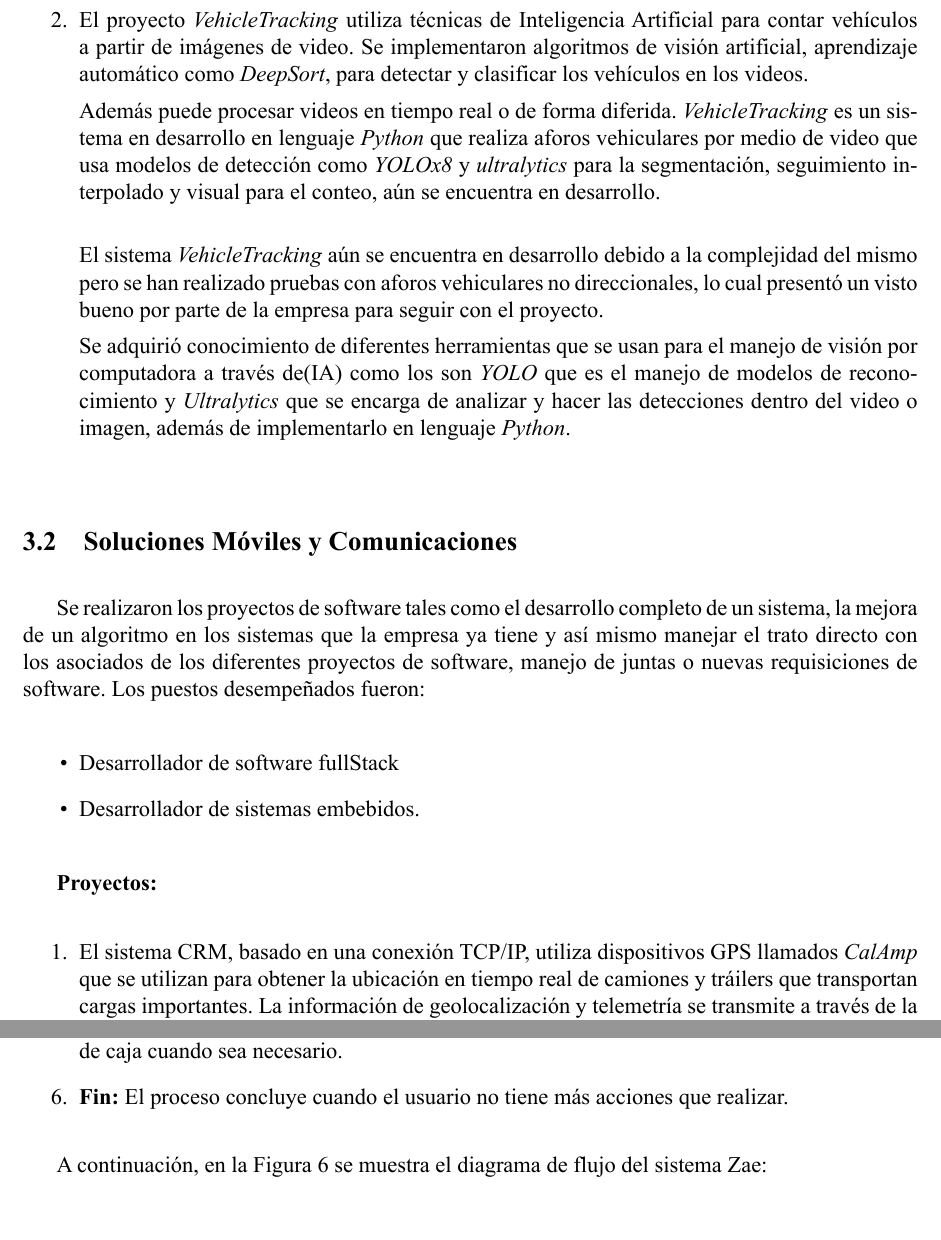
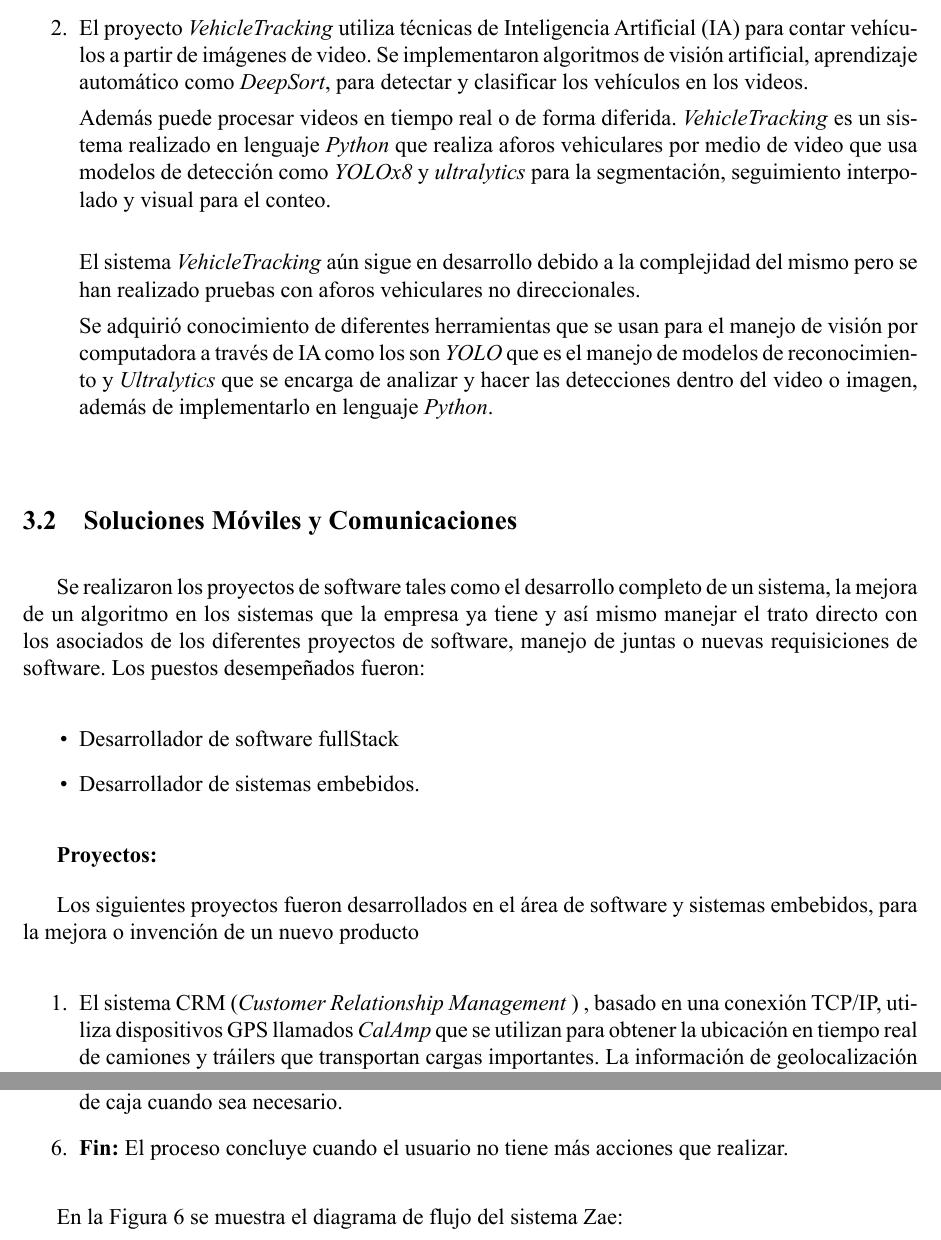
Before and after one commit to HugoLifes/memoria-profesional-formato, a LaTeX document (protocolo.tex, which reads experiencia-laboral.tex, resultados.tex): two parts of pages 11 and 24 of 32, joined at a grey line, cut so that both start at the same text. The pictures show the PDF file protocolo.pdf that the author committed with the source.

Commit message:
cambios finales

```diff
--- a/experiencia-laboral.tex
+++ b/experiencia-laboral.tex
@@ -41 +43,3 @@
 
+Actualmente \textit{DataFire} es usado para gestionar proyectos, gastos y nóminas y
+solo para Windows.
@@ -43,16 +46,16 @@
 
-Se obtuvieron conocimientos en el desarrollo de algoritmos financieros como pagos de nómina, calculo de salarios, ISR, calculo de impuestos del seguro social, ingresos y egresos así también como la detección de tendencias como las ganancias y las perdidas, con el objetivo de optimizar la aplicación y generar datos más precisos. Además,  perfeccionó el manejo de la base de datos, implementando funciones como \textit{Stored Procedures} para optimizar la consulta de información.
+Se obtuvieron conocimientos en el desarrollo de algoritmos financieros como pagos de nómina, cálculo de salarios, ISR, cálculo de impuestos del seguro social, ingresos y egresos así también como la detección de tendencias como las ganancias y las pérdidas, con el objetivo de optimizar la aplicación y generar datos más precisos. Además,  perfeccionó el manejo de la base de datos, implementando funciones como \textit{Stored Procedures} para optimizar la consulta de información.
 
-\item El proyecto \textit{VehicleTracking} utiliza técnicas de Inteligencia Artificial para  contar  vehículos  a  partir  de  imágenes  de  video.  Se  implementaron  algoritmos  de visión  artificial,  aprendizaje  automático como \textit{DeepSort}, para  detectar  y  clasificar  los  vehículos  en  los  videos.
+\item El proyecto \textit{VehicleTracking} utiliza técnicas de Inteligencia Artificial (IA) para  contar  vehículos  a  partir  de  imágenes  de  video.  Se  implementaron  algoritmos  de visión  artificial,  aprendizaje  automático como \textit{DeepSort}, para  detectar  y  clasificar  los  vehículos  en  los  videos.
 
 Además  puede  procesar  videos  en  tiempo  real  o  de  forma  diferida.
-\textit{VehicleTracking} es un sistema en desarrollo en lenguaje \textit{Python} que realiza aforos vehiculares por medio de video que usa modelos de detección como \textit{YOLOx8} y \textit{ultralytics} para la segmentación, seguimiento interpolado y visual para el conteo, aún se encuentra en desarrollo.\vspace{5mm}
+\textit{VehicleTracking} es un sistema realizado en lenguaje \textit{Python} que realiza aforos vehiculares por medio de video que usa modelos de detección como \textit{YOLOx8} y \textit{ultralytics} para la segmentación, seguimiento interpolado y visual para el conteo.\vspace{5mm}
 
 
-El sistema \textit{VehicleTracking} aún se encuentra en desarrollo debido a la complejidad del mismo pero se han realizado pruebas con aforos vehiculares no direccionales, lo cual presentó un visto bueno por parte de la empresa para seguir con el proyecto.
+El sistema \textit{VehicleTracking} aún sigue en desarrollo debido a la complejidad del mismo pero se han realizado pruebas con aforos vehiculares no direccionales.
 
 
-Se adquirió conocimiento de diferentes herramientas que se usan para el manejo de visión por computadora a través de(IA) como los son \textit{YOLO} que es el manejo de modelos de reconocimiento y \textit{Ultralytics} que se encarga de analizar y hacer las detecciones dentro del video o imagen, además de implementarlo en lenguaje \textit{Python}.\vspace{5mm}
+Se adquirió conocimiento de diferentes herramientas que se usan para el manejo de visión por computadora a través de IA como los son \textit{YOLO} que es el manejo de modelos de reconocimiento y \textit{Ultralytics} que se encarga de analizar y hacer las detecciones dentro del video o imagen, además de implementarlo en lenguaje \textit{Python}.\vspace{5mm}
 \end{enumerate}
 
 
@@ -74,8 +77,11 @@
 
 
 \textbf{Proyectos:}
+
+Los siguientes proyectos fueron desarrollados en el área de software y sistemas embebidos, para la mejora o invención de un nuevo producto
+
 \begin{enumerate}
-\item El sistema CRM, basado en una conexión TCP/IP, utiliza dispositivos GPS llamados \textit{CalAmp} que se utilizan para obtener la ubicación en tiempo real de camiones y tráilers que transportan cargas importantes. La información de geolocalización y telemetría se transmite a través de la red y se almacena en una base de datos.
+\item El sistema CRM (\textit{Customer Relationship Management })   , basado en una conexión TCP/IP, utiliza dispositivos GPS llamados \textit{CalAmp} que se utilizan para obtener la ubicación en tiempo real de camiones y tráilers que transportan cargas importantes. La información de geolocalización y telemetría se transmite a través de la red y se almacena en una base de datos.
 
 Además de la ubicación, el sistema registra datos como la velocidad, la temperatura, el estado del motor y otros parámetros relevantes para el seguimiento y control de las unidades. Esta información se visualiza en una interfaz web que permite a los usuarios monitorizar las rutas, el estado de las cargas y la condición de los vehículos en tiempo real.
 
@@ -155,6 +161,10 @@
 \end{itemize}
 
 \textbf{Proyectos:}
+
+Los siguientes proyectos fueron desarrollados en el área de software y sistemas ERP con el fin de
+mejorar la gestión de la empresa y sus ventas.
+
 \begin{enumerate}
 \item ZAE fue un proyecto ERP,  enfocados  en  la  gestión  del  área  operativa  de  la  empresa.  Donde se  incluyen  funcionalidades  para  venta de gas medido, la gestión de órdenes de trabajo, el control de la producción, el seguimiento de la distribución y reportes informativos.  El  objetivo  principal  de  este  desarrollo  fue  optimizar  los  procesos  operativos,  mejorar  la  eficiencia  y  facilitar  la  toma  de  decisiones  en  el  área  operativa.
 
--- a/resultados.tex
+++ b/resultados.tex
@@ -39,7 +39,7 @@
     Después de gestionar un módulo, el diagrama permite volver a seleccionar otro módulo, hasta finalizar la sesión.
 \end{enumerate}
 
-A continuación, en la Figura 1 se muestra el diagrama de flujo del sistema \textit{DataFire}:\vspace{2mm}
+En la Figura 1 se muestra el diagrama de flujo del sistema \textit{DataFire}:\vspace{2mm}
 
 \begin{center}
 \includegraphics[width=0.75\textwidth]{Imagenes/datafireF2.png}
@@ -81,7 +81,7 @@
     El usuario finaliza la sesión o cierra el sistema.
 \end{enumerate}
 
-A continuación, en la Figura 2 se muestra el diagrama de flujo del sistema \textit{VehicleTracking}:\vspace{4mm}
+En la Figura 2 se muestra el diagrama de flujo del sistema \textit{VehicleTracking}:\vspace{4mm}
 
 \begin{center}
 \includegraphics[scale=0.6]{Imagenes/pdf/VehicleTkF.png}
@@ -166,7 +166,7 @@
     \item \textbf{Fin:}
     El proceso termina cuando el usuario decide no ver más información o cierra la aplicación.
 \end{enumerate}
-A continuación, en la Figura 4 se muestra el diagrama de flujo del sistema \textit{FollowMe}:\vspace{4mm}
+En la Figura 4 se muestra el diagrama de flujo del sistema \textit{FollowMe}:\vspace{4mm}
 \begin{center}
 \includegraphics[scale=0.6]{Imagenes/Pdf/followmeF.png}
 \end{center}
@@ -209,7 +209,7 @@
     Cuando el actor ya no necesita hacer más acciones, sale de la aplicación.
 
 \end{enumerate}
-A continuación, en la Figura 5 se muestra el diagrama de flujo del sistema AdCom:\vspace{4mm}
+En la Figura 5 se muestra el diagrama de flujo del sistema AdCom:\vspace{4mm}
 \begin{center}
 \includegraphics[scale=0.5]{Imagenes/Pdf/AdcomF.png}
 \end{center}
@@ -252,7 +252,7 @@
     El proceso concluye cuando el usuario no tiene más acciones que realizar.
 \end{enumerate}
 
-A continuación, en la Figura 6 se muestra el diagrama de flujo del sistema Zae:\vspace{4mm}
+En la Figura 6 se muestra el diagrama de flujo del sistema Zae:\vspace{4mm}
 
 
 \begin{center}
```
Also changed, not shown: conclusiones.tex (+0 -1 lines), entorno-laboral.tex (+1 -1 lines), protocolo.tex (+1 -1 lines), Imagenes/Pdf/Declaración de Originalidad (1).pdf, conclusiones.pdf, entorno-laboral.pdf, experiencia-laboral.pdf, protocolo.pdf, experiencia-laboral.tex (11 more changed lines), resultados.tex (14 more changed lines), 7 other files.
